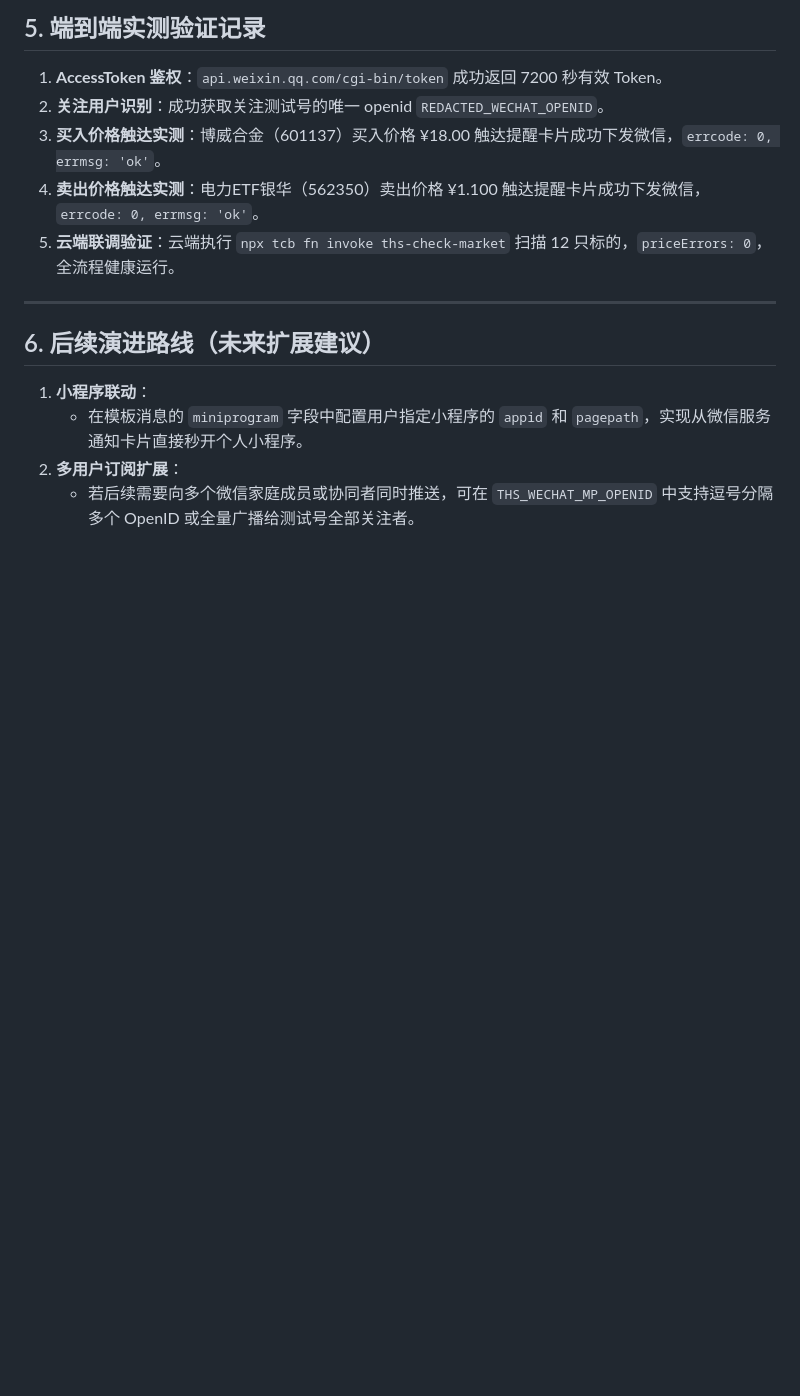
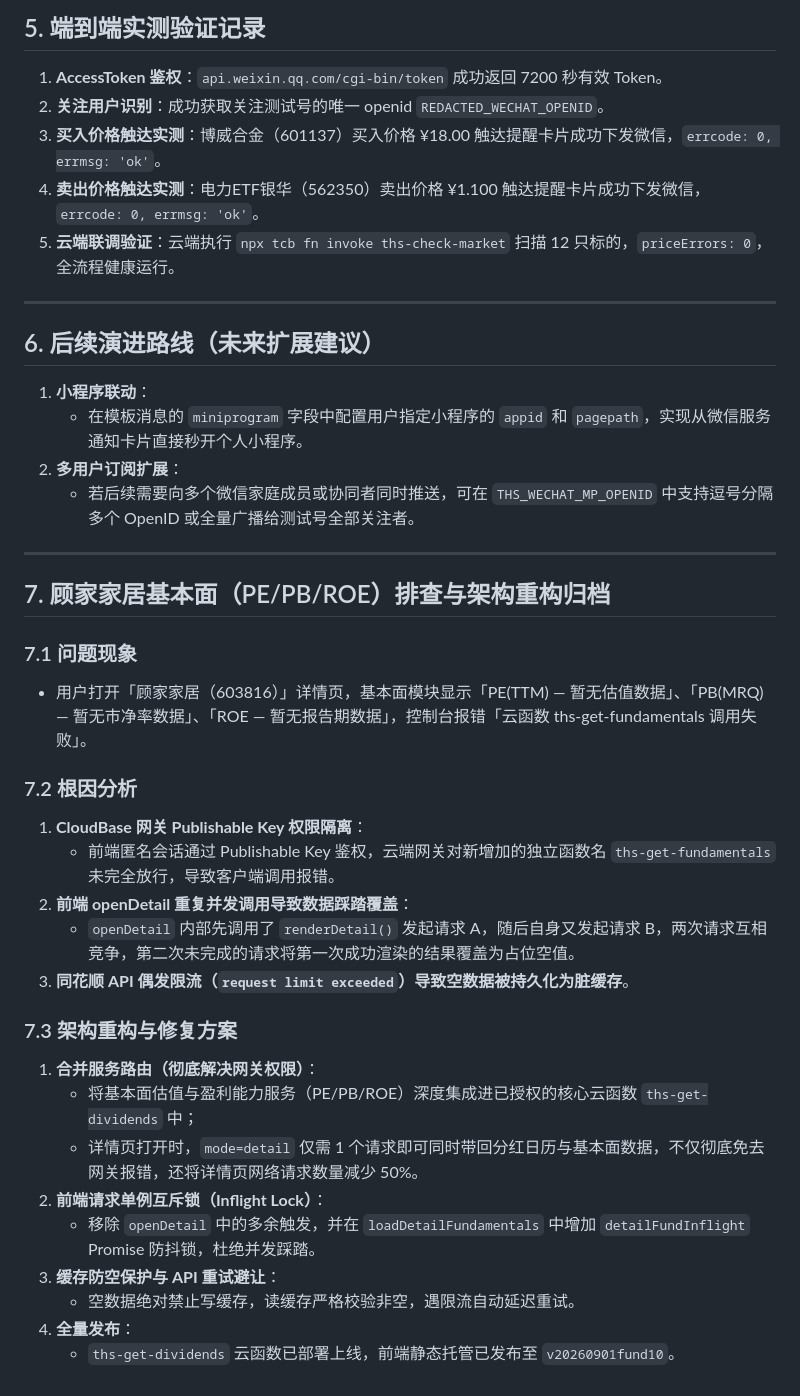
Before and after one commit to DaBinBinah/dingjia, a Markdown page: docs/development-log/2026-09-01.md, the part around the change. GitHub-like rendering; blank space fills up the shorter version.

Commit message:
docs: 追加基本面排查、网关权限突破与架构重构归档日志

```diff
--- a/docs/development-log/2026-09-01.md
+++ b/docs/development-log/2026-09-01.md
@@ -76,3 +76,28 @@
    - 在模板消息的 `miniprogram` 字段中配置用户指定小程序的 `appid` 和 `pagepath`，实现从微信服务通知卡片直接秒开个人小程序。
 2. **多用户订阅扩展**：
    - 若后续需要向多个微信家庭成员或协同者同时推送，可在 `THS_WECHAT_MP_OPENID` 中支持逗号分隔多个 OpenID 或全量广播给测试号全部关注者。
+
+---
+
+## 7. 顾家家居基本面（PE/PB/ROE）排查与架构重构归档
+
+### 7.1 问题现象
+- 用户打开「顾家家居（603816）」详情页，基本面模块显示「PE(TTM) — 暂无估值数据」、「PB(MRQ) — 暂无市净率数据」、「ROE — 暂无报告期数据」，控制台报错「云函数 ths-get-fundamentals 调用失败」。
+
+### 7.2 根因分析
+1. **CloudBase 网关 Publishable Key 权限隔离**：
+   - 前端匿名会话通过 Publishable Key 鉴权，云端网关对新增加的独立函数名 `ths-get-fundamentals` 未完全放行，导致客户端调用报错。
+2. **前端 openDetail 重复并发调用导致数据踩踏覆盖**：
+   - `openDetail` 内部先调用了 `renderDetail()` 发起请求 A，随后自身又发起请求 B，两次请求互相竞争，第二次未完成的请求将第一次成功渲染的结果覆盖为占位空值。
+3. **同花顺 API 偶发限流（`request limit exceeded`）导致空数据被持久化为脏缓存**。
+
+### 7.3 架构重构与修复方案
+1. **合并服务路由（彻底解决网关权限）**：
+   - 将基本面估值与盈利能力服务（PE/PB/ROE）深度集成进已授权的核心云函数 `ths-get-dividends` 中；
+   - 详情页打开时，`mode=detail` 仅需 1 个请求即可同时带回分红日历与基本面数据，不仅彻底免去网关报错，还将详情页网络请求数量减少 50%。
+2. **前端请求单例互斥锁（Inflight Lock）**：
+   - 移除 `openDetail` 中的多余触发，并在 `loadDetailFundamentals` 中增加 `detailFundInflight` Promise 防抖锁，杜绝并发踩踏。
+3. **缓存防空保护与 API 重试避让**：
+   - 空数据绝对禁止写缓存，读缓存严格校验非空，遇限流自动延迟重试。
+4. **全量发布**：
+   - `ths-get-dividends` 云函数已部署上线，前端静态托管已发布至 `v20260901fund10`。
```
